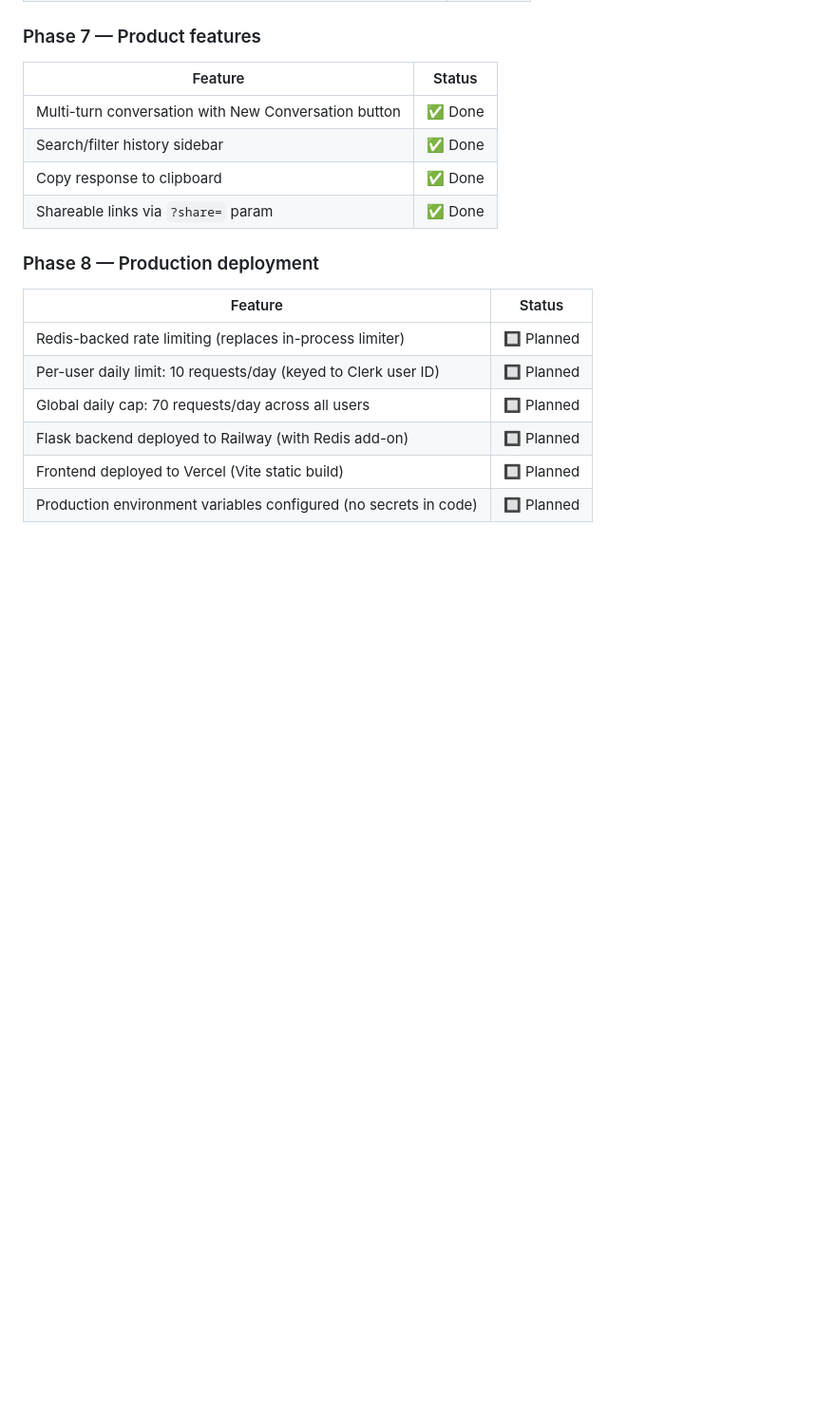
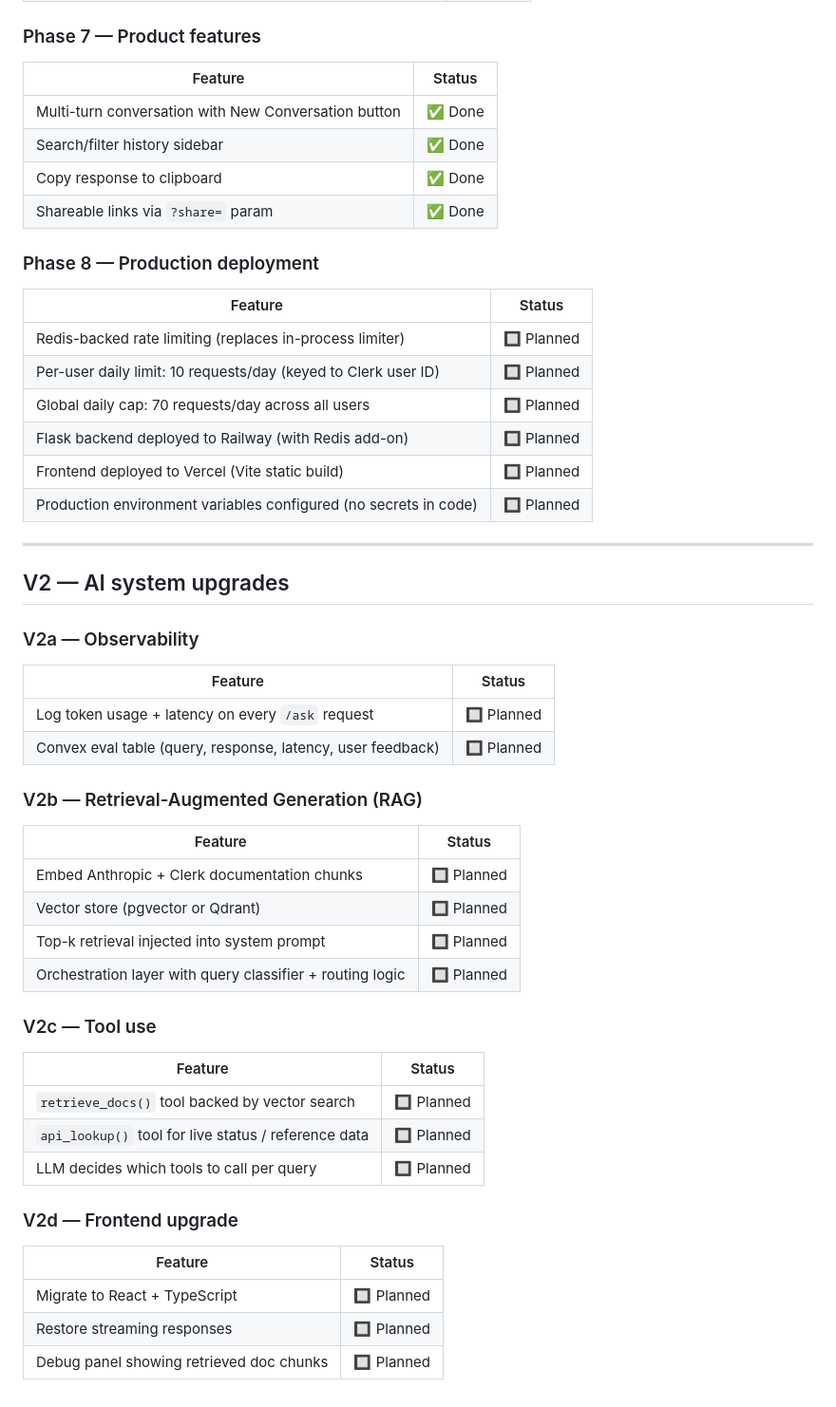
Before and after one commit to kesean/Golem, a Markdown page: README.md, the part around one of its changes. Shown at 95% size. GitHub-like rendering; blank space fills up the shorter version.

```diff
--- a/README.md
+++ b/README.md
@@ -157,3 +157,39 @@ Open [http://localhost:5173](http://localhost:5173).
 | Flask backend deployed to Railway (with Redis add-on) | 🔲 Planned |
 | Frontend deployed to Vercel (Vite static build) | 🔲 Planned |
 | Production environment variables configured (no secrets in code) | 🔲 Planned |
+
+---
+
+## V2 — AI system upgrades
+
+### V2a — Observability
+
+| Feature | Status |
+|---------|--------|
+| Log token usage + latency on every `/ask` request | 🔲 Planned |
+| Convex eval table (query, response, latency, user feedback) | 🔲 Planned |
+
+### V2b — Retrieval-Augmented Generation (RAG)
+
+| Feature | Status |
+|---------|--------|
+| Embed Anthropic + Clerk documentation chunks | 🔲 Planned |
+| Vector store (pgvector or Qdrant) | 🔲 Planned |
+| Top-k retrieval injected into system prompt | 🔲 Planned |
+| Orchestration layer with query classifier + routing logic | 🔲 Planned |
+
+### V2c — Tool use
+
+| Feature | Status |
+|---------|--------|
+| `retrieve_docs()` tool backed by vector search | 🔲 Planned |
+| `api_lookup()` tool for live status / reference data | 🔲 Planned |
+| LLM decides which tools to call per query | 🔲 Planned |
+
+### V2d — Frontend upgrade
+
+| Feature | Status |
+|---------|--------|
+| Migrate to React + TypeScript | 🔲 Planned |
+| Restore streaming responses | 🔲 Planned |
+| Debug panel showing retrieved doc chunks | 🔲 Planned |
```
Also changed, not shown: other parts of README.md (+1 -1 lines), CLAUDE.md (+31 -1 lines), docs/assets/images/architecture.png (added).
